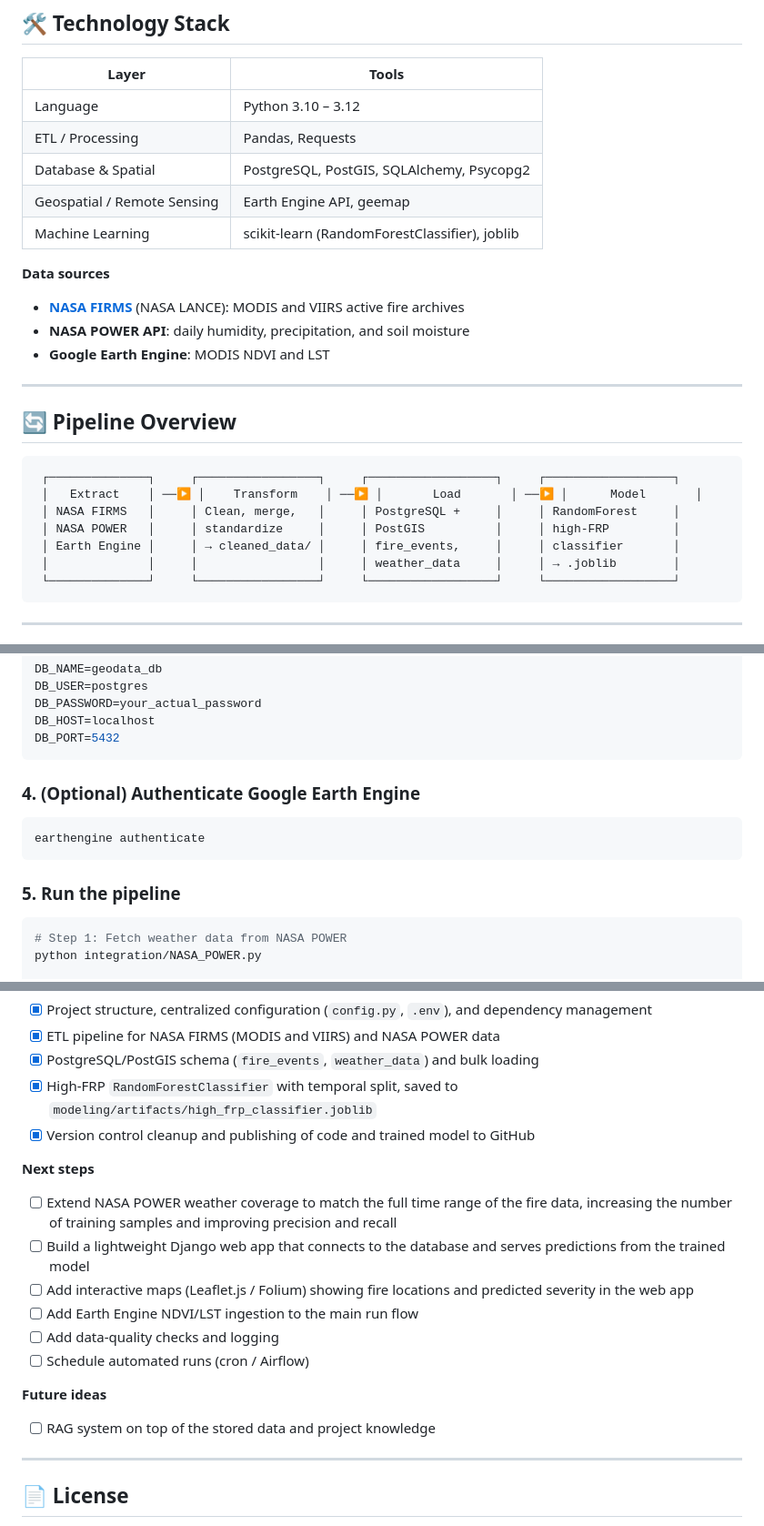
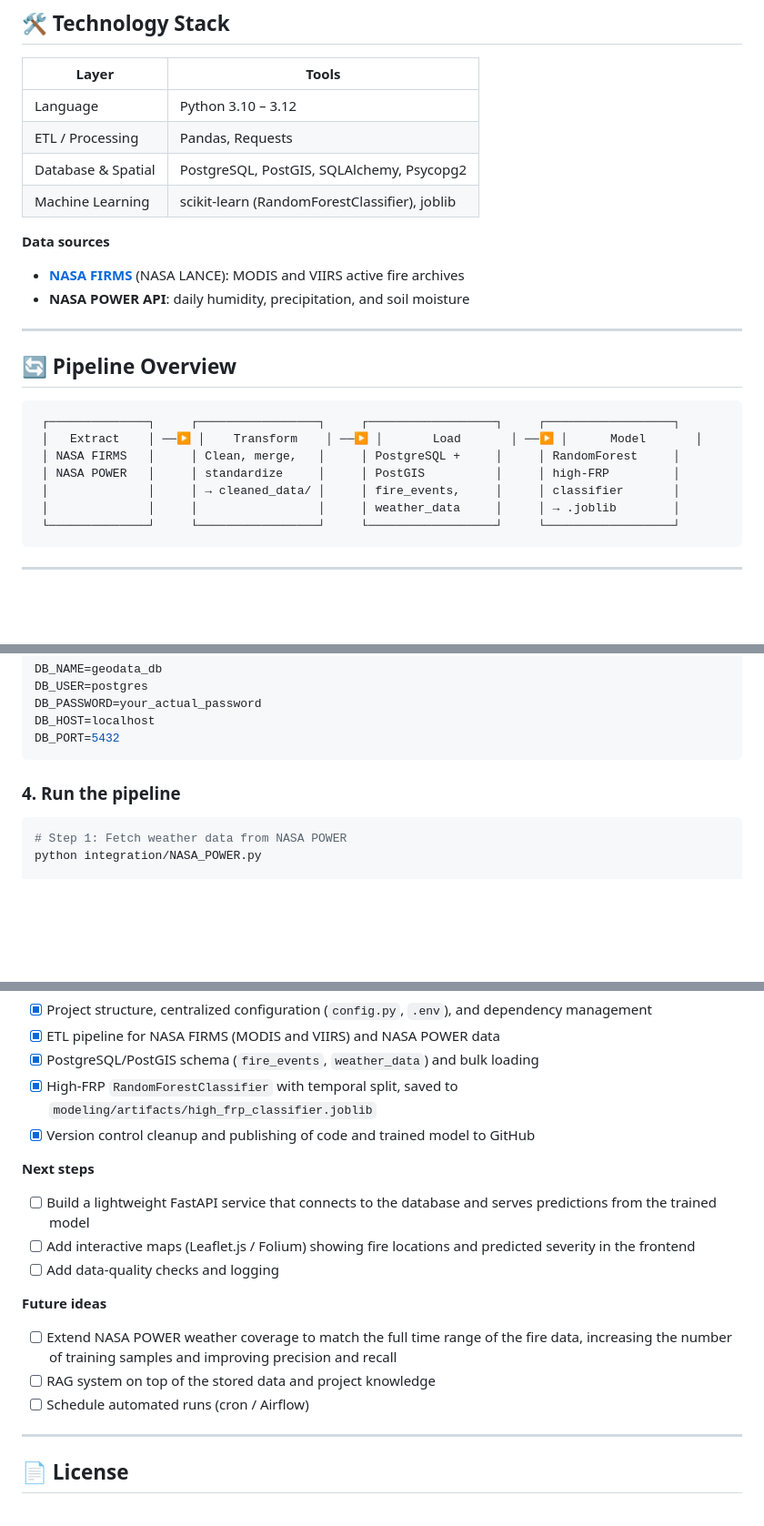
Before and after one commit to GEODATA-NASA/GeoData-AI-Forest-Fires-Climate-Intelligence-Pipeline, a Markdown page: README.md, 3 parts joined by grey strips. Shown at 91% size. Rendered like a GitHub page; blank space fills up the shorter version.

````diff
--- a/README.md
+++ b/README.md
@@ -24,14 +23,12 @@ An automated ETL (Extract, Transform, Load) pipeline that ingests, cleans, and s
 | Language | Python 3.10 – 3.12 |
 | ETL / Processing | Pandas, Requests |
 | Database & Spatial | PostgreSQL, PostGIS, SQLAlchemy, Psycopg2 |
-| Geospatial / Remote Sensing | Earth Engine API, geemap |
 | Machine Learning | scikit-learn (RandomForestClassifier), joblib |
 
 **Data sources**
 
 - **[NASA FIRMS](https://firms.modaps.eosdis.nasa.gov/)** (NASA LANCE): MODIS and VIIRS active fire archives
 - **NASA POWER API**: daily humidity, precipitation, and soil moisture
-- **Google Earth Engine**: MODIS NDVI and LST
 
 ---
 
@@ -42,7 +39,7 @@ An automated ETL (Extract, Transform, Load) pipeline that ingests, cleans, and s
  │   Extract    │ ──▶ │    Transform    │ ──▶ │       Load       │ ──▶ │      Model       │
  │ NASA FIRMS   │     │ Clean, merge,   │     │ PostgreSQL +     │     │ RandomForest     │
  │ NASA POWER   │     │ standardize     │     │ PostGIS          │     │ high-FRP         │
- │ Earth Engine │     │ → cleaned_data/ │     │ fire_events,     │     │ classifier       │
+ │              │     │ → cleaned_data/ │     │ fire_events,     │     │ classifier       │
  │              │     │                 │     │ weather_data     │     │ → .joblib        │
  └──────────────┘     └─────────────────┘     └──────────────────┘     └──────────────────┘
 ```
@@ -120,13 +116,7 @@ DB_HOST=localhost
 DB_PORT=5432
 ```
 
-### 4. (Optional) Authenticate Google Earth Engine
-
-```bash
-earthengine authenticate
-```
-
-### 5. Run the pipeline
+### 4. Run the pipeline
 
 ```bash
 # Step 1: Fetch weather data from NASA POWER
@@ -207,16 +196,15 @@ SELECT ST_AsText(geom) FROM fire_events LIMIT 5;
 
 **Next steps**
 
-- [ ] Extend NASA POWER weather coverage to match the full time range of the fire data, increasing the number of training samples and improving precision and recall
-- [ ] Build a lightweight Django web app that connects to the database and serves predictions from the trained model
-- [ ] Add interactive maps (Leaflet.js / Folium) showing fire locations and predicted severity in the web app
-- [ ] Add Earth Engine NDVI/LST ingestion to the main run flow
+- [ ] Build a lightweight FastAPI service that connects to the database and serves predictions from the trained model
+- [ ] Add interactive maps (Leaflet.js / Folium) showing fire locations and predicted severity in the frontend
 - [ ] Add data-quality checks and logging
-- [ ] Schedule automated runs (cron / Airflow)
 
 **Future ideas**
 
+- [ ] Extend NASA POWER weather coverage to match the full time range of the fire data, increasing the number of training samples and improving precision and recall
 - [ ] RAG system on top of the stored data and project knowledge
+- [ ] Schedule automated runs (cron / Airflow)
 
 ---
 
````
Also changed, not shown: other parts of README.md (+1 -4 lines).
